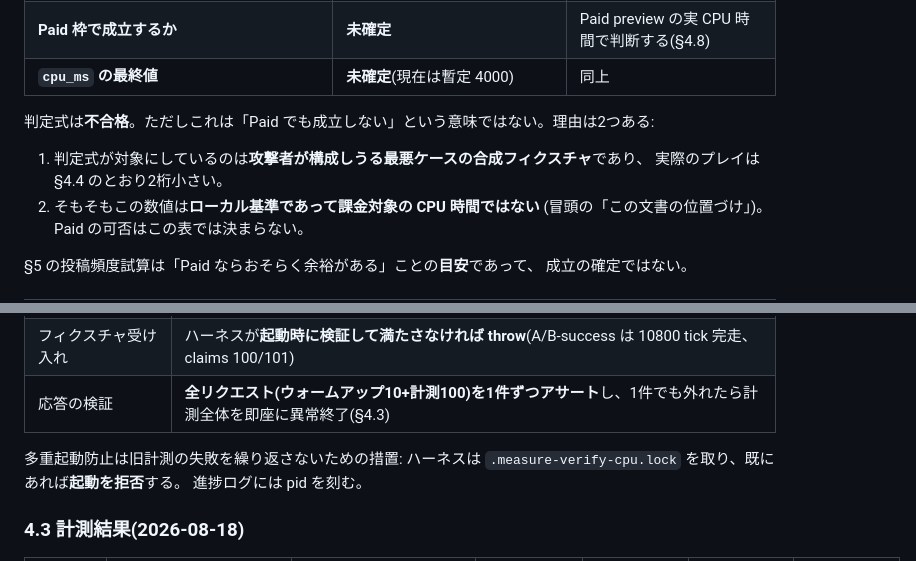
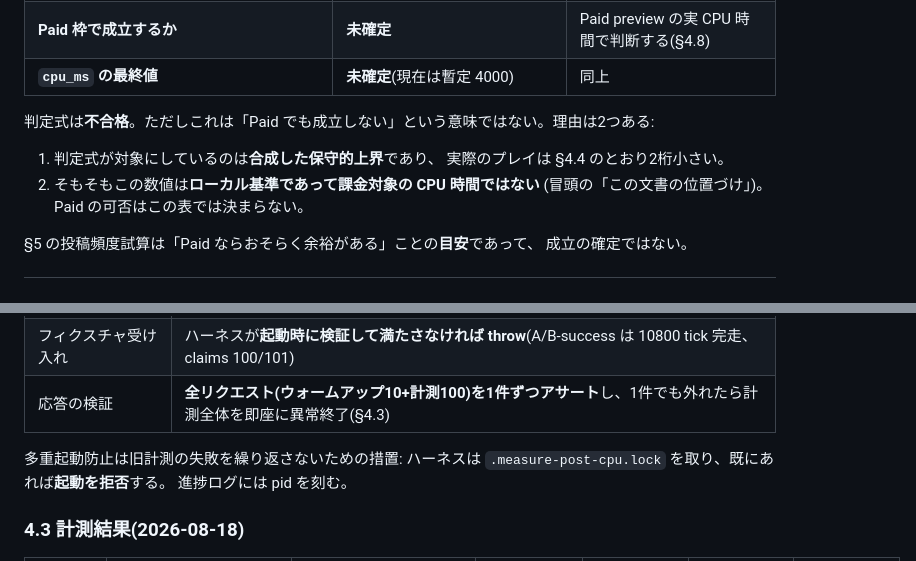
Before and after one commit to shimabox/qixxx, a Markdown page: docs/ranking-cpu-measurement.md, 2 parts joined by grey strips. Drawn GitHub-style.

Commit message:
docs: 計測文書の記載2箇所を修正(ロック名・上界の表現)
- 214行目: ロックファイル名を .measure-verify-cpu.lock → .measure-post-cpu.lock に修正(docs/measurements/measure-post-cpu.ts の実装と一致させる)
- 62行目: 「攻撃者が構成しうる最悪ケースの合成フィクスチャ」を「合成した保守的上界」に修正(ベンチフックが必要な合成状態であり、攻撃者が直接構成できるものではないため)

Co-Authored-By: Claude Fable 5 <noreply@anthropic.com>

```diff
--- a/docs/ranking-cpu-measurement.md
+++ b/docs/ranking-cpu-measurement.md
@@ -59,7 +59,7 @@
 
 判定式は**不合格**。ただしこれは「Paid でも成立しない」という意味ではない。理由は2つある:
 
-1. 判定式が対象にしているのは**攻撃者が構成しうる最悪ケースの合成フィクスチャ**であり、
+1. 判定式が対象にしているのは**合成した保守的上界**であり、
    実際のプレイは §4.4 のとおり2桁小さい。
 2. そもそもこの数値は**ローカル基準であって課金対象の CPU 時間ではない**
    (冒頭の「この文書の位置づけ」)。Paid の可否はこの表では決まらない。
@@ -211,7 +211,7 @@ Web Crypto による `replay_hash` 計算 → D1 batch → JSON レスポンス
 | 応答の検証 | **全リクエスト(ウォームアップ10+計測100)を1件ずつアサート**し、1件でも外れたら計測全体を即座に異常終了(§4.3) |
 
 多重起動防止は旧計測の失敗を繰り返さないための措置:
-ハーネスは `.measure-verify-cpu.lock` を取り、既にあれば**起動を拒否**する。
+ハーネスは `.measure-post-cpu.lock` を取り、既にあれば**起動を拒否**する。
 進捗ログには pid を刻む。
 
 ### 4.3 計測結果(2026-08-18)
```
